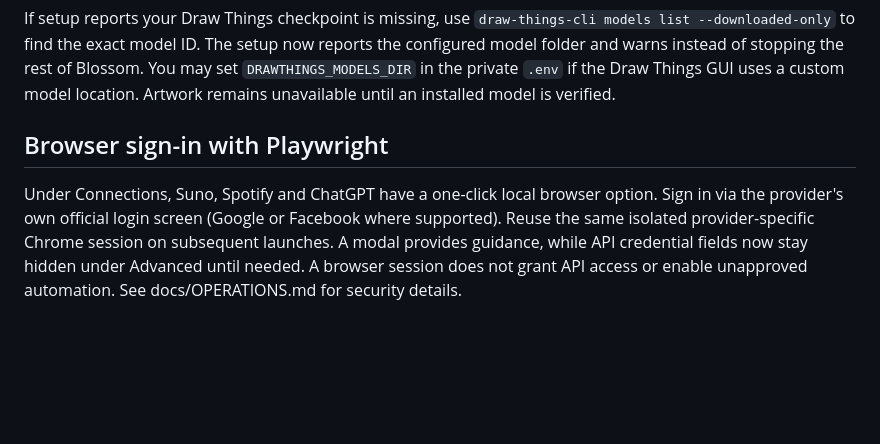
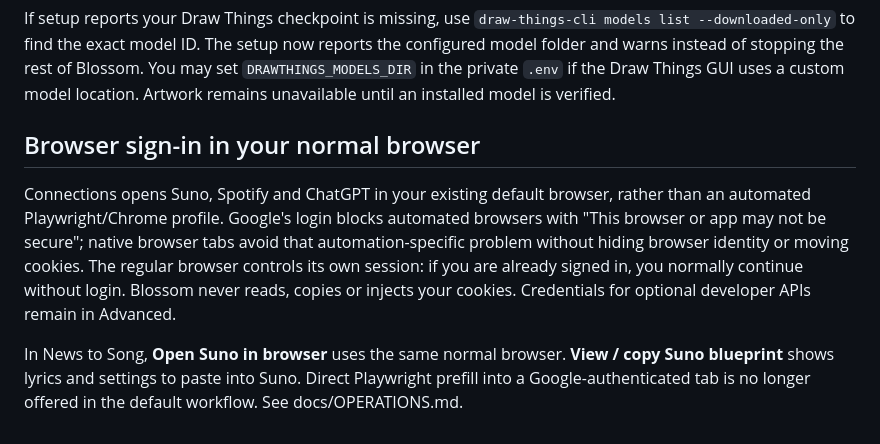
Before and after one commit to GaryWenneker/blossom, a Markdown page: README.md, the part around the change. Drawn GitHub-style; blank space fills up the shorter version.

Commit message:
docs: explain Google-blocked Playwright sign-in and supported browser login

```diff
--- a/README.md
+++ b/README.md
@@ -185,6 +185,8 @@ Draw Things CLI is now installed from **official Homebrew core**, not its older
 
 If setup reports your Draw Things checkpoint is missing, use `draw-things-cli models list --downloaded-only` to find the exact model ID. The setup now reports the configured model folder and warns instead of stopping the rest of Blossom. You may set `DRAWTHINGS_MODELS_DIR` in the private `.env` if the Draw Things GUI uses a custom model location. Artwork remains unavailable until an installed model is verified.
 
-## Browser sign-in with Playwright
+## Browser sign-in in your normal browser
 
-Under Connections, Suno, Spotify and ChatGPT have a one-click local browser option. Sign in via the provider's own official login screen (Google or Facebook where supported). Reuse the same isolated provider-specific Chrome session on subsequent launches. A modal provides guidance, while API credential fields now stay hidden under Advanced until needed. A browser session does not grant API access or enable unapproved automation. See docs/OPERATIONS.md for security details.
+Connections opens Suno, Spotify and ChatGPT in your existing default browser, rather than an automated Playwright/Chrome profile. Google's login blocks automated browsers with "This browser or app may not be secure"; native browser tabs avoid that automation-specific problem without hiding browser identity or moving cookies. The regular browser controls its own session: if you are already signed in, you normally continue without login. Blossom never reads, copies or injects your cookies. Credentials for optional developer APIs remain in Advanced.
+
+In News to Song, **Open Suno in browser** uses the same normal browser. **View / copy Suno blueprint** shows lyrics and settings to paste into Suno. Direct Playwright prefill into a Google-authenticated tab is no longer offered in the default workflow. See docs/OPERATIONS.md.
```
